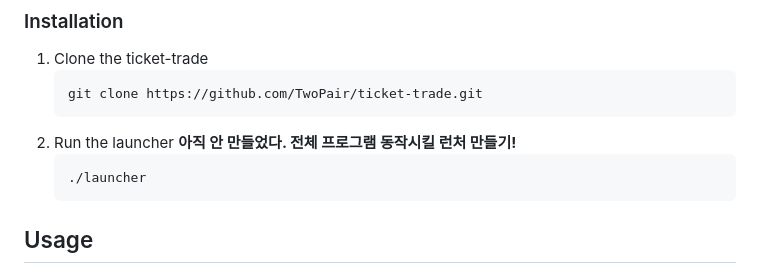
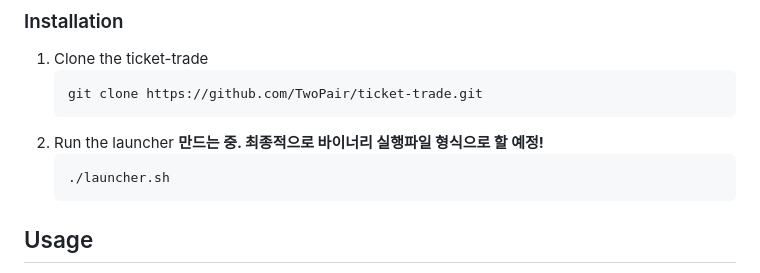
Before and after one commit to Karatuss/ticket-trade, a Markdown page: README.md, the part around the change. Rendered like a GitHub page.

Commit message:
Update README.md
Reflect the final modification status.
Update related description too.

````diff
--- a/README.md
+++ b/README.md
@@ -138,9 +138,9 @@ docker run -d --name db -p 8091-8094:8091-8094 -p 11210:11210 couchbase:communit
    ```sh
    git clone https://github.com/TwoPair/ticket-trade.git
    ```
-2. Run the launcher **아직 안 만들었다. 전체 프로그램 동작시킬 런처 만들기!**
+2. Run the launcher **만드는 중. 최종적으로 바이너리 실행파일 형식으로 할 예정!**
    ```sh
-   ./launcher
+   ./launcher.sh
    ```
 
 
````
